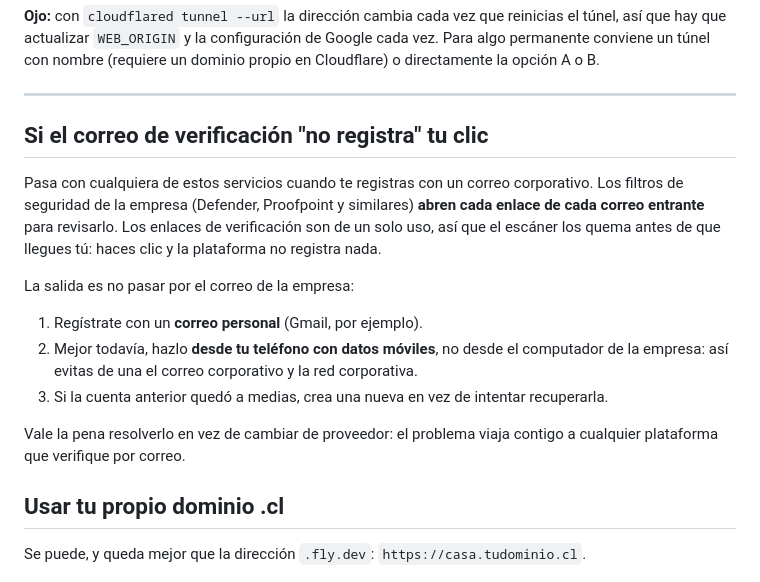
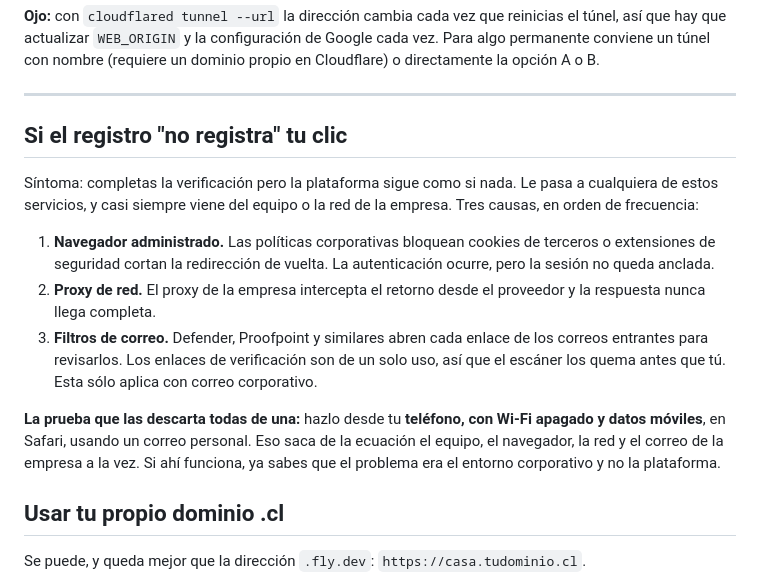
Before and after one commit to faguirrec/firstpython.py, a Markdown page: DEPLOY.md, the part around the change. Drawn GitHub-style.

Commit message:
Broaden the failed-signup troubleshooting beyond email
The email-scanner theory did not match the user, who had used a
personal address. Managed browsers and corporate proxies break these
flows more often than mail filters do, so the section now lists all
three causes and leads with the single test that rules out the whole
corporate environment at once.

Co-Authored-By: Claude Opus 5 <noreply@anthropic.com>
Claude-Session: https://claude.ai/code/session_01DJFaJoXnLKS38zTB8A3svB

```diff
--- a/DEPLOY.md
+++ b/DEPLOY.md
@@ -399,25 +399,27 @@ un dominio propio en Cloudflare) o directamente la opción A o B.
 
 ---
 
-## Si el correo de verificación "no registra" tu clic
+## Si el registro "no registra" tu clic
 
-Pasa con cualquiera de estos servicios cuando te registras con un correo
-corporativo. Los filtros de seguridad de la empresa (Defender, Proofpoint y
-similares) **abren cada enlace de cada correo entrante** para revisarlo. Los
-enlaces de verificación son de un solo uso, así que el escáner los quema antes
-de que llegues tú: haces clic y la plataforma no registra nada.
+Síntoma: completas la verificación pero la plataforma sigue como si nada. Le
+pasa a cualquiera de estos servicios, y casi siempre viene del equipo o la red
+de la empresa. Tres causas, en orden de frecuencia:
 
-La salida es no pasar por el correo de la empresa:
+1. **Navegador administrado.** Las políticas corporativas bloquean cookies de
+   terceros o extensiones de seguridad cortan la redirección de vuelta. La
+   autenticación ocurre, pero la sesión no queda anclada.
+2. **Proxy de red.** El proxy de la empresa intercepta el retorno desde el
+   proveedor y la respuesta nunca llega completa.
+3. **Filtros de correo.** Defender, Proofpoint y similares abren cada enlace de
+   los correos entrantes para revisarlos. Los enlaces de verificación son de un
+   solo uso, así que el escáner los quema antes que tú. Esta sólo aplica con
+   correo corporativo.
 
-1. Regístrate con un **correo personal** (Gmail, por ejemplo).
-2. Mejor todavía, hazlo **desde tu teléfono con datos móviles**, no desde el
-   computador de la empresa: así evitas de una el correo corporativo y la red
-   corporativa.
-3. Si la cuenta anterior quedó a medias, crea una nueva en vez de intentar
-   recuperarla.
-
-Vale la pena resolverlo en vez de cambiar de proveedor: el problema viaja
-contigo a cualquier plataforma que verifique por correo.
+**La prueba que las descarta todas de una:** hazlo desde tu **teléfono, con Wi-Fi
+apagado y datos móviles**, en Safari, usando un correo personal. Eso saca de la
+ecuación el equipo, el navegador, la red y el correo de la empresa a la vez. Si
+ahí funciona, ya sabes que el problema era el entorno corporativo y no la
+plataforma.
 
 ## Usar tu propio dominio .cl
 
```
